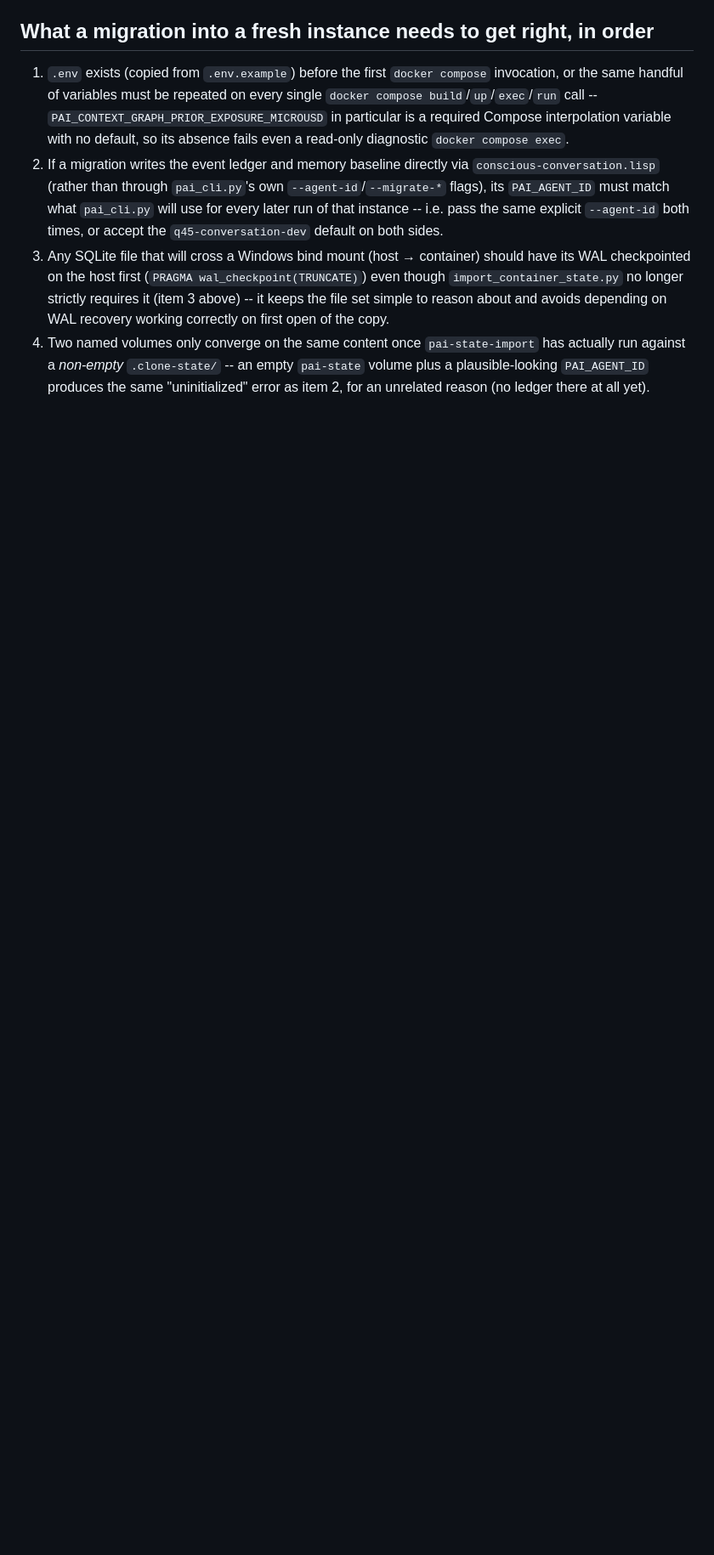
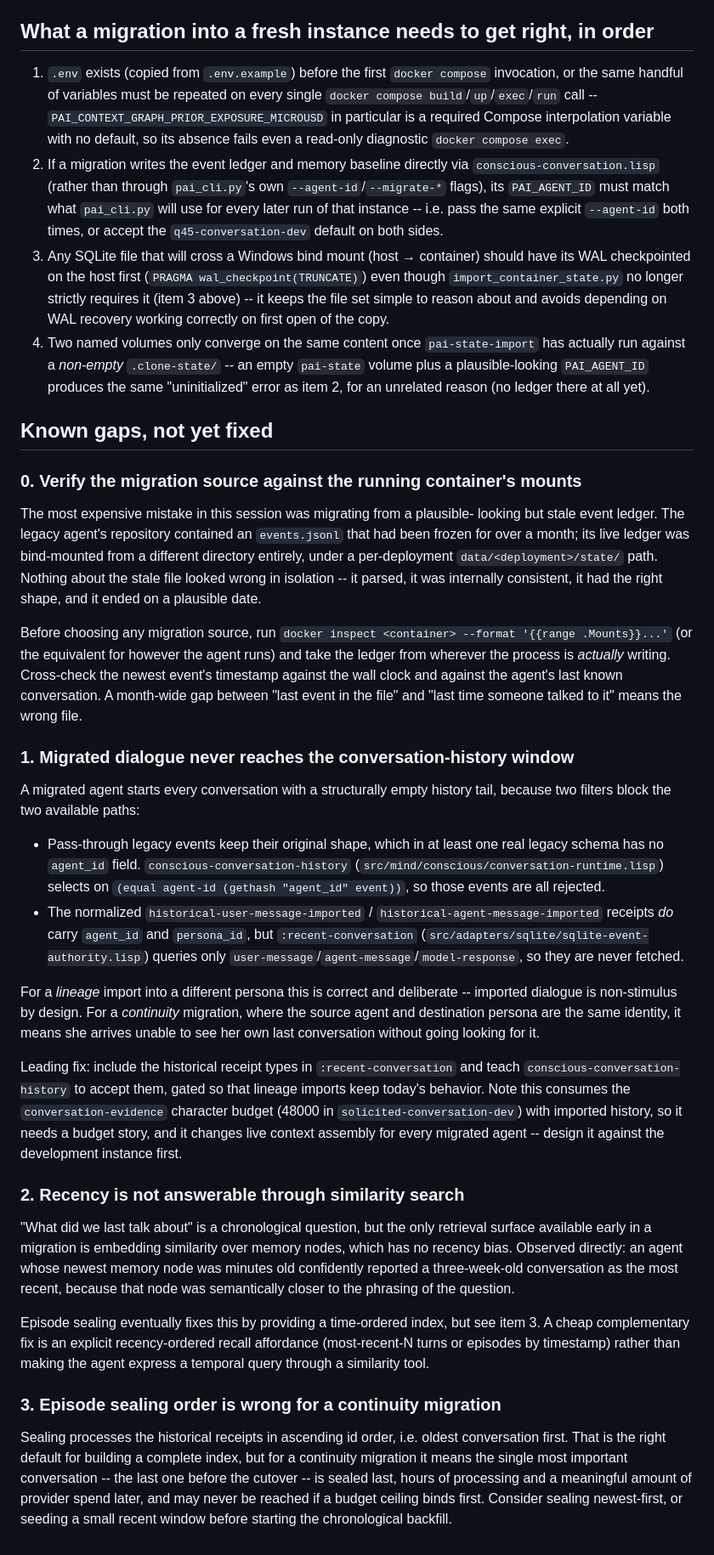
Before and after one commit to jamiebeach/pAI, a Markdown page: docs/windows-clone-bootstrap-notes.md, the part around the change. Shown at 85% size. Rendered like a GitHub page; blank space fills up the shorter version.

Commit message:
Record unfixed migration gaps found during a continuity cutover
Migrating an agent as itself (rather than importing its history as
lineage into a different persona) exposed three gaps that are design
questions rather than bugs, plus the operational lesson that cost the
most time: a stale-but-plausible event ledger was chosen as the
migration source because the live one lived under the deployment's
bind-mounted state path, not in the repository.

Documents the two blocked paths that leave migrated dialogue out of the
conversation-history window, the absence of a recency-ordered recall
affordance, and why oldest-first episode sealing is the wrong order for
a continuity migration.

Co-Authored-By: Claude Opus 5 <noreply@anthropic.com>
Claude-Session: https://claude.ai/code/session_01VqvTHH59fscpd9uk5VxKHJ

```diff
--- a/docs/windows-clone-bootstrap-notes.md
+++ b/docs/windows-clone-bootstrap-notes.md
@@ -136,3 +136,77 @@ value ends up in the event/memory database is the one every later
    -- an empty `pai-state` volume plus a plausible-looking `PAI_AGENT_ID`
    produces the same "uninitialized" error as item 2, for an unrelated
    reason (no ledger there at all yet).
+
+## Known gaps, not yet fixed
+
+### 0. Verify the migration source against the running container's mounts
+
+The most expensive mistake in this session was migrating from a plausible-
+looking but stale event ledger. The legacy agent's repository contained an
+`events.jsonl` that had been frozen for over a month; its live ledger was
+bind-mounted from a different directory entirely, under a per-deployment
+`data/<deployment>/state/` path. Nothing about the stale file looked wrong
+in isolation -- it parsed, it was internally consistent, it had the right
+shape, and it ended on a plausible date.
+
+Before choosing any migration source, run `docker inspect <container>
+--format '{{range .Mounts}}...'` (or the equivalent for however the agent
+runs) and take the ledger from wherever the process is *actually* writing.
+Cross-check the newest event's timestamp against the wall clock and against
+the agent's last known conversation. A month-wide gap between "last event in
+the file" and "last time someone talked to it" means the wrong file.
+
+### 1. Migrated dialogue never reaches the conversation-history window
+
+A migrated agent starts every conversation with a structurally empty
+history tail, because two filters block the two available paths:
+
+- Pass-through legacy events keep their original shape, which in at least
+  one real legacy schema has no `agent_id` field. `conscious-conversation-history`
+  (`src/mind/conscious/conversation-runtime.lisp`) selects on
+  `(equal agent-id (gethash "agent_id" event))`, so those events are all
+  rejected.
+- The normalized `historical-user-message-imported` /
+  `historical-agent-message-imported` receipts *do* carry `agent_id` and
+  `persona_id`, but `:recent-conversation`
+  (`src/adapters/sqlite/sqlite-event-authority.lisp`) queries only
+  `user-message`/`agent-message`/`model-response`, so they are never fetched.
+
+For a *lineage* import into a different persona this is correct and
+deliberate -- imported dialogue is non-stimulus by design. For a
+*continuity* migration, where the source agent and destination persona are
+the same identity, it means she arrives unable to see her own last
+conversation without going looking for it.
+
+Leading fix: include the historical receipt types in `:recent-conversation`
+and teach `conscious-conversation-history` to accept them, gated so that
+lineage imports keep today's behavior. Note this consumes the
+`conversation-evidence` character budget (48000 in
+`solicited-conversation-dev`) with imported history, so it needs a budget
+story, and it changes live context assembly for every migrated agent --
+design it against the development instance first.
+
+### 2. Recency is not answerable through similarity search
+
+"What did we last talk about" is a chronological question, but the only
+retrieval surface available early in a migration is embedding similarity
+over memory nodes, which has no recency bias. Observed directly: an agent
+whose newest memory node was minutes old confidently reported a
+three-week-old conversation as the most recent, because that node was
+semantically closer to the phrasing of the question.
+
+Episode sealing eventually fixes this by providing a time-ordered index,
+but see item 3. A cheap complementary fix is an explicit recency-ordered
+recall affordance (most-recent-N turns or episodes by timestamp) rather
+than making the agent express a temporal query through a similarity tool.
+
+### 3. Episode sealing order is wrong for a continuity migration
+
+Sealing processes the historical receipts in ascending id order, i.e.
+oldest conversation first. That is the right default for building a
+complete index, but for a continuity migration it means the single most
+important conversation -- the last one before the cutover -- is sealed
+last, hours of processing and a meaningful amount of provider spend later,
+and may never be reached if a budget ceiling binds first. Consider sealing
+newest-first, or seeding a small recent window before starting the
+chronological backfill.
```
